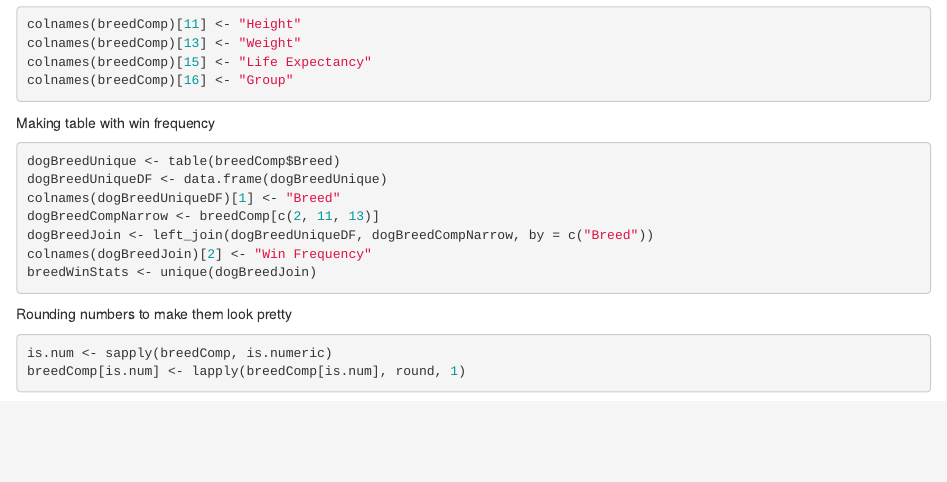
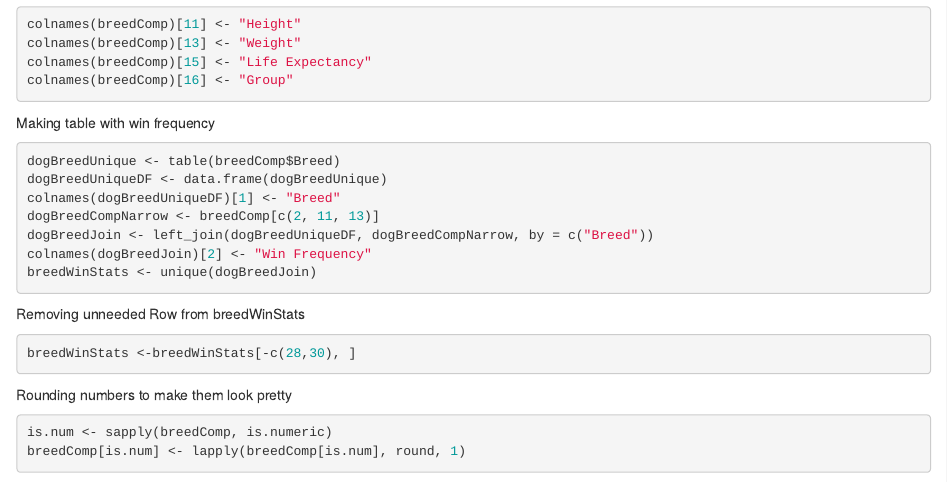
Before and after one commit to WL-Biol185-ShinyProjects/dog-breed-data, an R Markdown document (Notes_of_edits.Rmd): the page in a window 1100 px wide, from 5280 px down. Rendered offline with R 4.5, knitr and Pandoc, with nearby package versions.

Commit message:
deleting more rows :)

````diff
--- a/Notes_of_edits.Rmd
+++ b/Notes_of_edits.Rmd
@@ -134,6 +134,10 @@ colnames(dogBreedJoin)[2] <- "Win Frequency"
 breedWinStats <- unique(dogBreedJoin)
 ```
 
+Removing unneeded Row from breedWinStats
+```{r}
+breedWinStats <-breedWinStats[-c(28,30), ]
+```
 
 Rounding numbers to make them look pretty
 ```{r}
````
